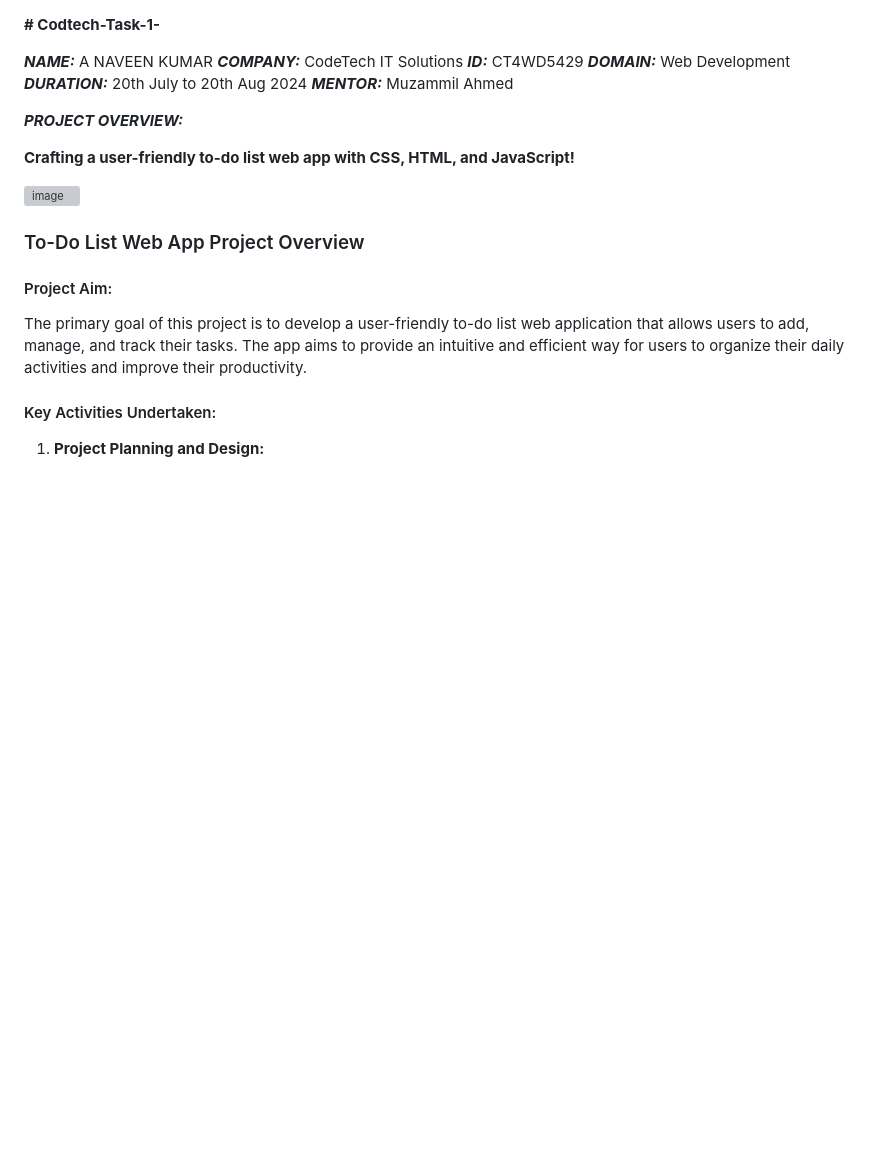
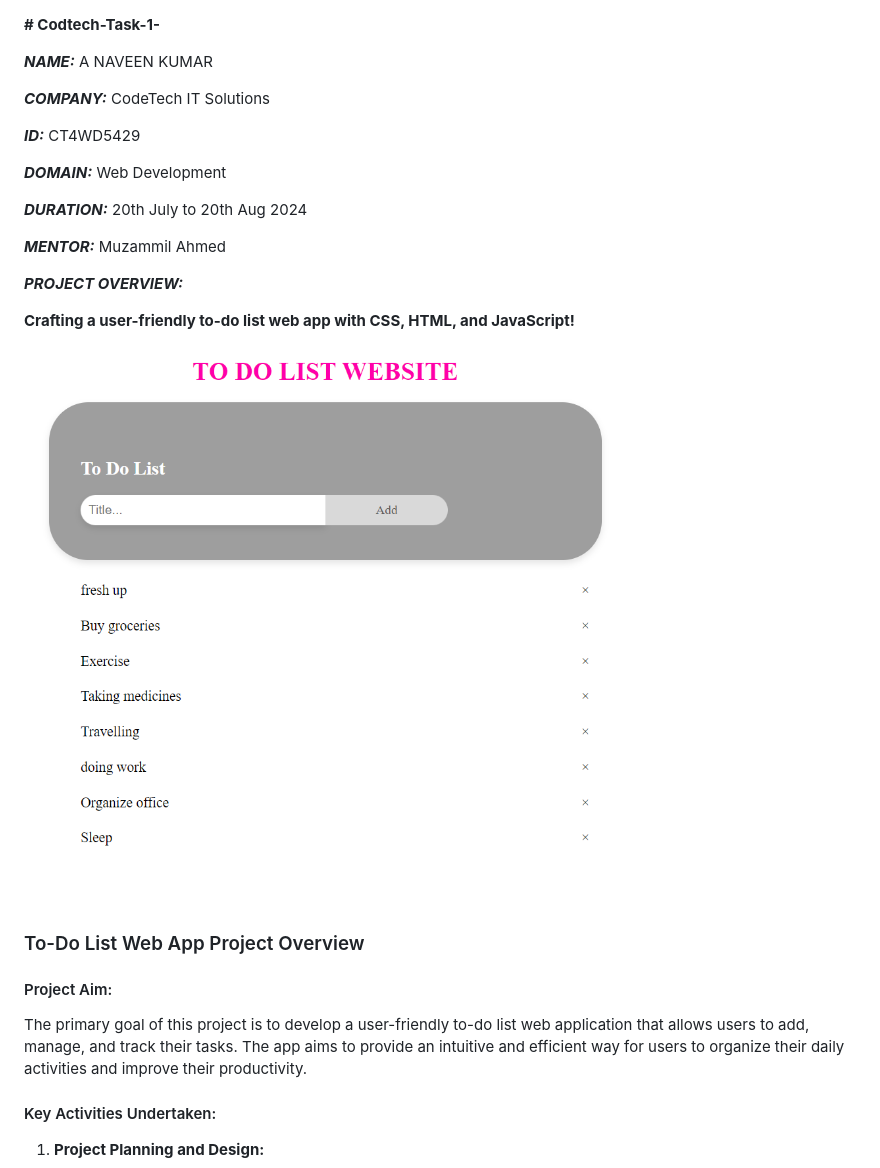
Before and after one commit to naveen23451/CODTECH-Task1, a Markdown page: README.md, the part around the change. GitHub-like rendering; blank space fills up the shorter version; grey boxes are pictures that could not be loaded.

```diff
--- a/README.md
+++ b/README.md
@@ -1,10 +1,15 @@
 **# Codtech-Task-1-**
 
 _**NAME:**_ A NAVEEN KUMAR
+
 _**COMPANY:**_ CodeTech IT Solutions
+
 _**ID:**_ CT4WD5429
+
 _**DOMAIN:**_ Web Development
+
 _**DURATION:**_ 20th July to 20th Aug 2024
+
 _**MENTOR:**_ Muzammil Ahmed
 
 
@@ -13,7 +18,7 @@ _**PROJECT OVERVIEW:**_
 
 **Crafting a user-friendly to-do list web app with CSS, HTML, and JavaScript!**
 
-![image]()
+![image](https://github.com/naveen23451/CODTECH-Task1/blob/ec45693a53ef58b9bf233469db63d62956ef0d20/task1.png)
 
 ### To-Do List Web App Project Overview
 
```
